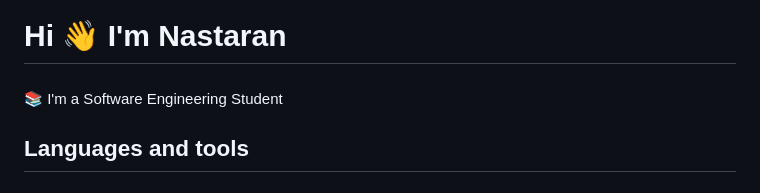
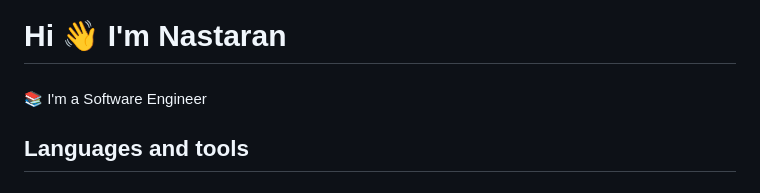
Before and after one commit to nastaran-motiee/nastaran-motiee, a Markdown page: README.md, the part around the change. Rendered like a GitHub page.

```diff
--- a/README.md
+++ b/README.md
@@ -2,7 +2,7 @@
 
 ###
 
-<p align="left">📚 I'm a Software Engineering Student</p>
+<p align="left">📚 I'm a Software Engineer</p>
 
 ###
 
```
